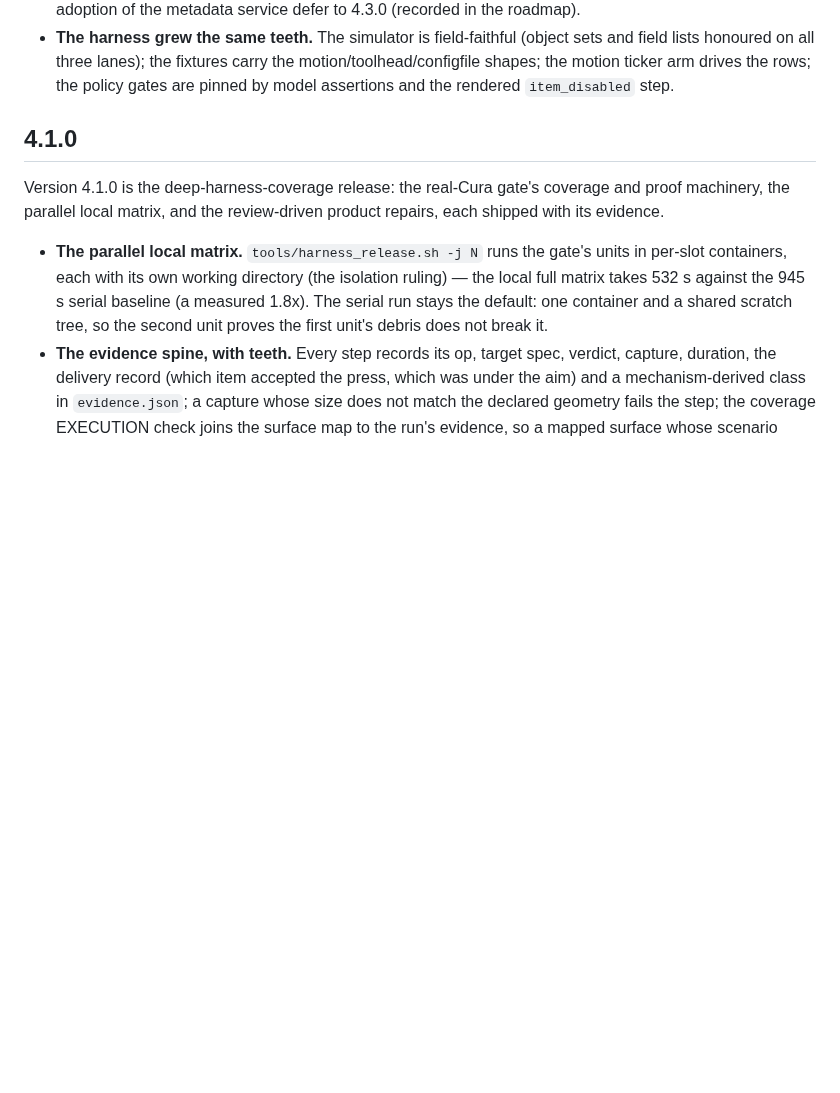
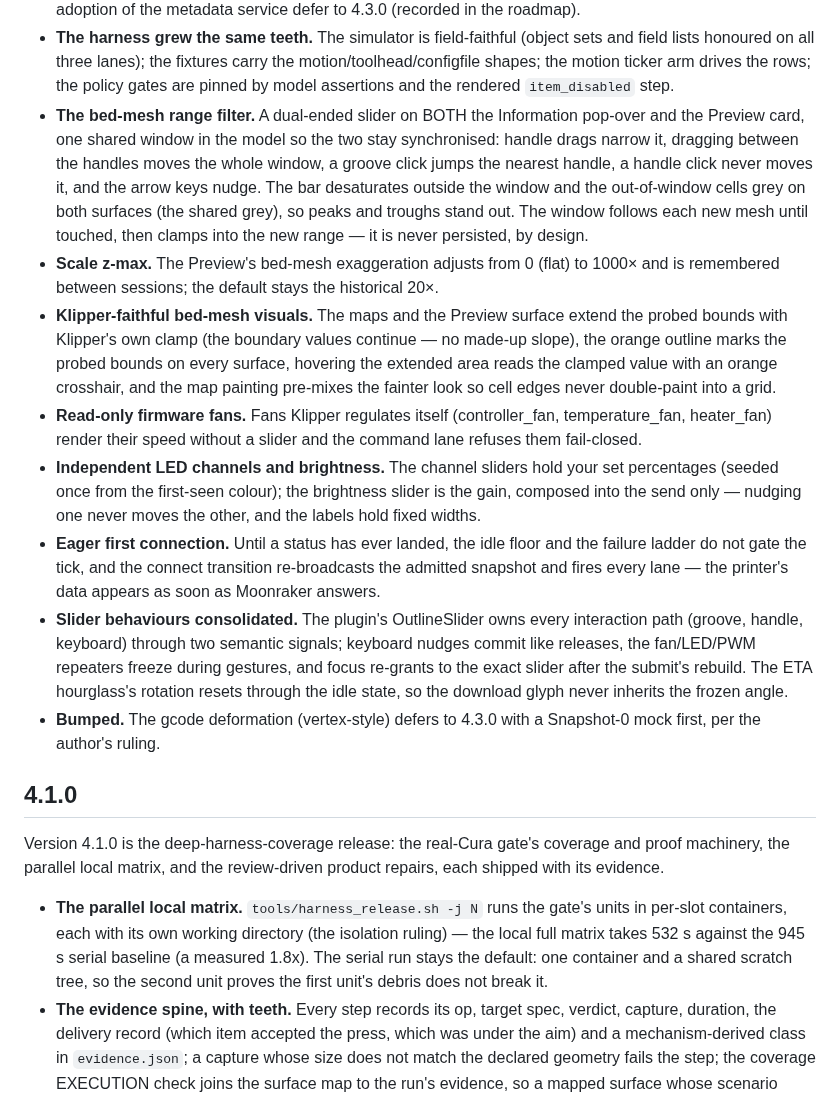
Before and after one commit to shallax/MoonrakerPrintFollower, a Markdown page: CHANGELOG.md, the part around the change. Drawn GitHub-style; blank space fills up the shorter version.

```diff
--- a/CHANGELOG.md
+++ b/CHANGELOG.md
@@ -60,6 +60,48 @@ comes from one policy table that says why.
   lanes); the fixtures carry the motion/toolhead/configfile shapes;
   the motion ticker arm drives the rows; the policy gates are pinned
   by model assertions and the rendered `item_disabled` step.
+- **The bed-mesh range filter.** A dual-ended slider on BOTH the
+  Information pop-over and the Preview card, one shared window in
+  the model so the two stay synchronised: handle drags narrow it,
+  dragging between the handles moves the whole window, a groove
+  click jumps the nearest handle, a handle click never moves it,
+  and the arrow keys nudge. The bar desaturates outside the window
+  and the out-of-window cells grey on both surfaces (the shared
+  grey), so peaks and troughs stand out. The window follows each new
+  mesh until touched, then clamps into the new range — it is never
+  persisted, by design.
+- **Scale z-max.** The Preview's bed-mesh exaggeration adjusts from
+  0 (flat) to 1000× and is remembered between sessions; the default
+  stays the historical 20×.
+- **Klipper-faithful bed-mesh visuals.** The maps and the Preview
+  surface extend the probed bounds with Klipper's own clamp (the
+  boundary values continue — no made-up slope), the orange outline
+  marks the probed bounds on every surface, hovering the extended
+  area reads the clamped value with an orange crosshair, and the
+  map painting pre-mixes the fainter look so cell edges never
+  double-paint into a grid.
+- **Read-only firmware fans.** Fans Klipper regulates itself
+  (controller_fan, temperature_fan, heater_fan) render their speed
+  without a slider and the command lane refuses them fail-closed.
+- **Independent LED channels and brightness.** The channel sliders
+  hold your set percentages (seeded once from the first-seen
+  colour); the brightness slider is the gain, composed into the
+  send only — nudging one never moves the other, and the labels
+  hold fixed widths.
+- **Eager first connection.** Until a status has ever landed, the
+  idle floor and the failure ladder do not gate the tick, and the
+  connect transition re-broadcasts the admitted snapshot and fires
+  every lane — the printer's data appears as soon as Moonraker
+  answers.
+- **Slider behaviours consolidated.** The plugin's OutlineSlider
+  owns every interaction path (groove, handle, keyboard) through
+  two semantic signals; keyboard nudges commit like releases, the
+  fan/LED/PWM repeaters freeze during gestures, and focus re-grants
+  to the exact slider after the submit's rebuild. The ETA
+  hourglass's rotation resets through the idle state, so the
+  download glyph never inherits the frozen angle.
+- **Bumped.** The gcode deformation (vertex-style) defers to 4.3.0
+  with a Snapshot-0 mock first, per the author's ruling.
 
 ## 4.1.0
 
```
Also changed, not shown: README.md (+25 -0 lines), screenshots/08-whats-new.png, 1 other file.
